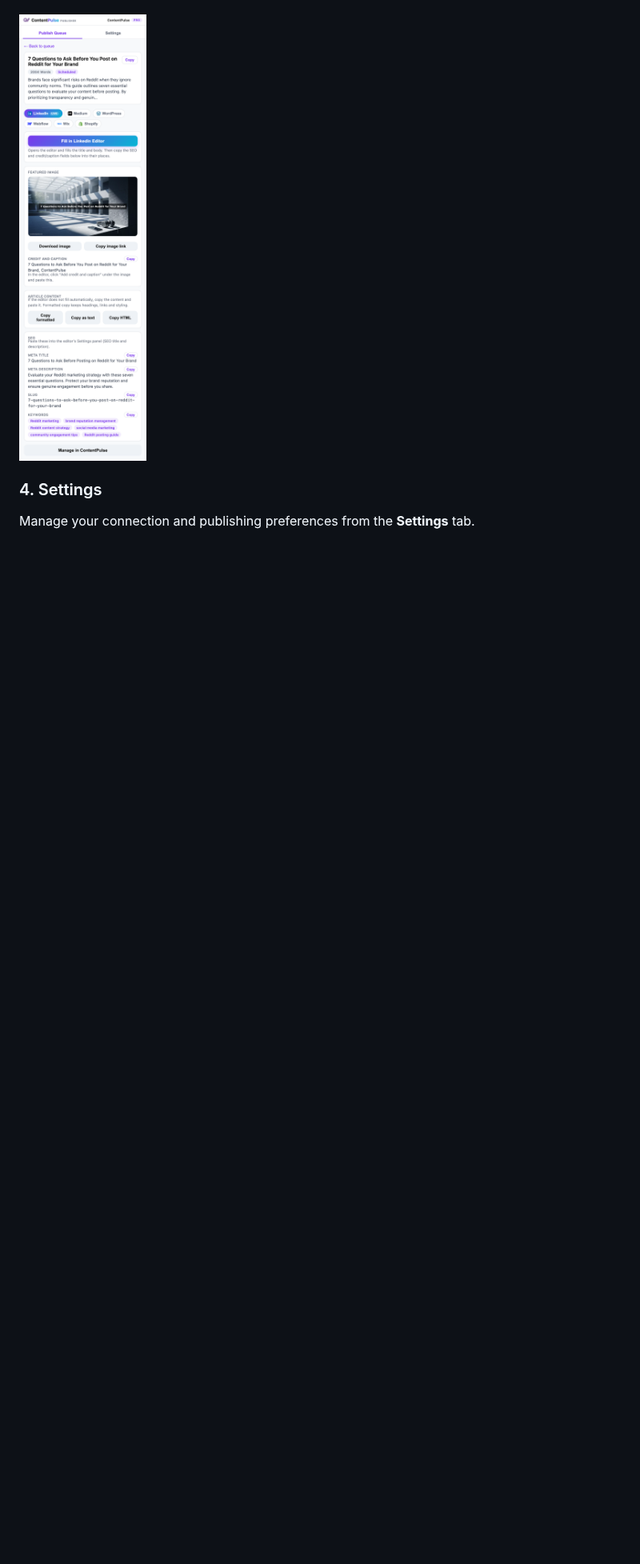
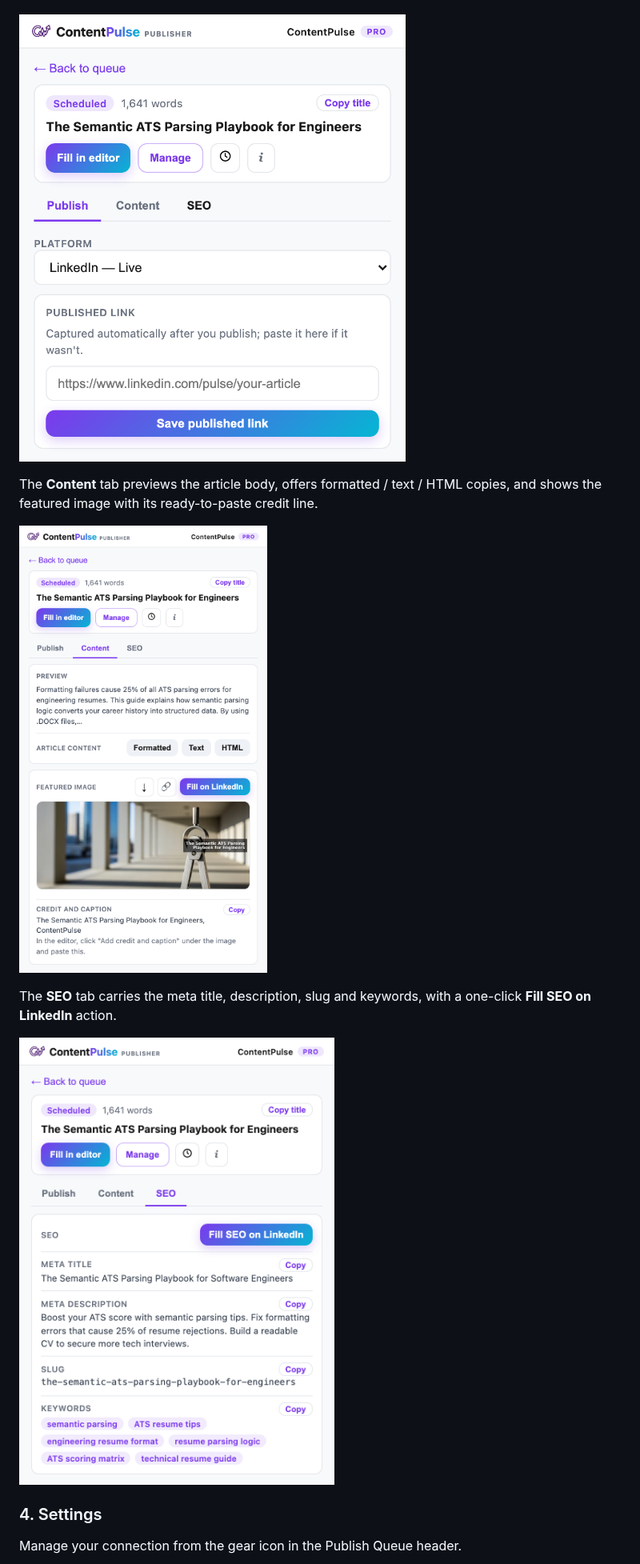
Before and after one commit to contentpulseio/browser-extension, a Markdown page: README.md, the part around one of its changes. Shown at 80% size. Drawn GitHub-style; pictures changed too: docs/detail-content.png (added), docs/detail-seo.png (added), docs/detail.png; blank space fills up the shorter version.

```diff
--- a/README.md
+++ b/README.md
@@ -46,10 +49,20 @@ here you can:
 - **Copy formatted** / **Copy HTML** — paste into any other platform as a fallback.
 
-![Article detail](docs/detail.png)
+![Article detail — Publish tab](docs/detail.png)
+
+The **Content** tab previews the article body, offers formatted / text / HTML
+copies, and shows the featured image with its ready-to-paste credit line.
+
+![Article detail — Content tab](docs/detail-content.png)
+
+The **SEO** tab carries the meta title, description, slug and keywords, with a
+one-click **Fill SEO on LinkedIn** action.
+
+![Article detail — SEO tab](docs/detail-seo.png)
 
 ### 4. Settings
 
-Manage your connection and publishing preferences from the **Settings** tab.
+Manage your connection from the gear icon in the Publish Queue header.
 
 ![Settings](docs/settings.png)
 
```
Also changed, not shown: other parts of README.md (+6 -3 lines), docs/onboarding.png, docs/queue.png, docs/settings.png.
